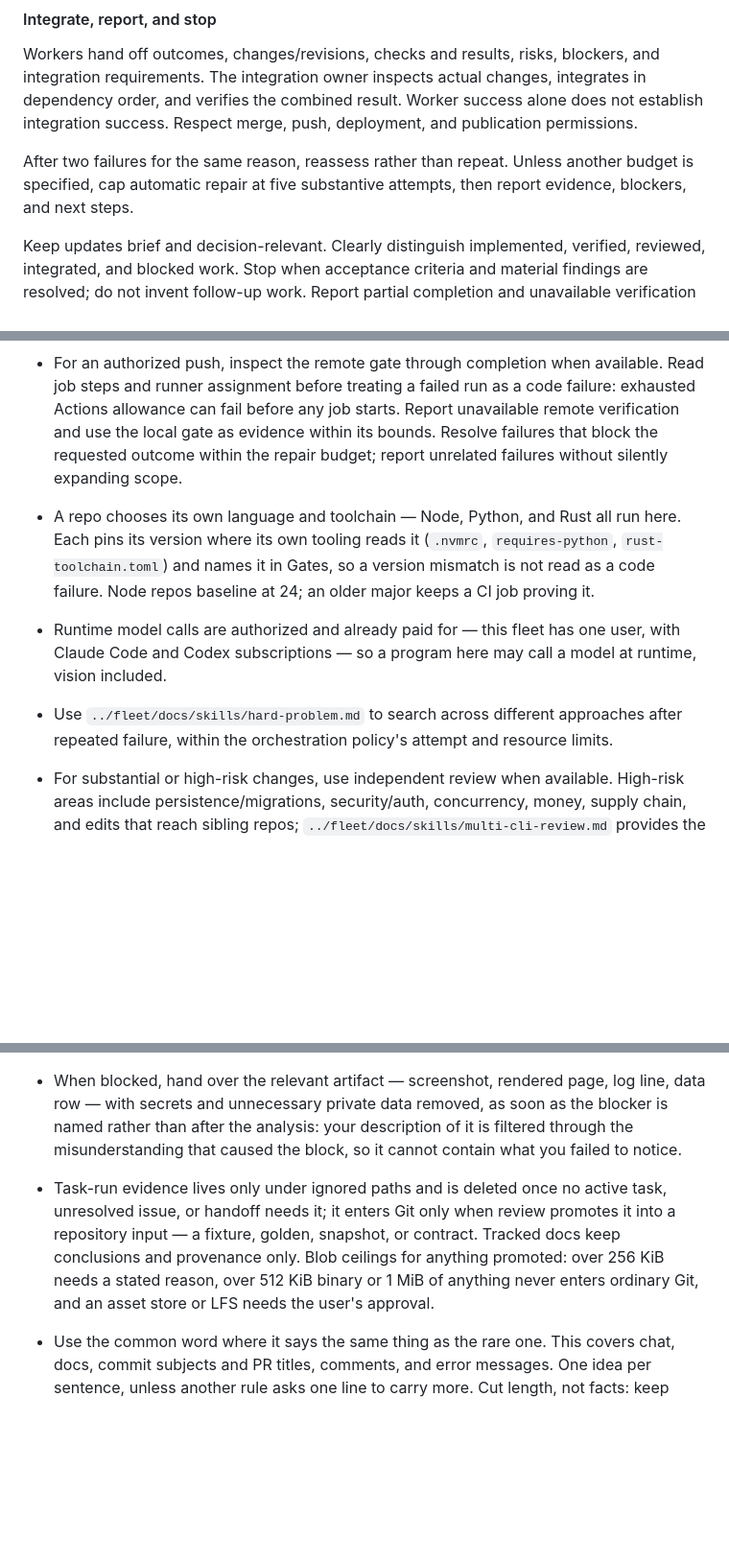
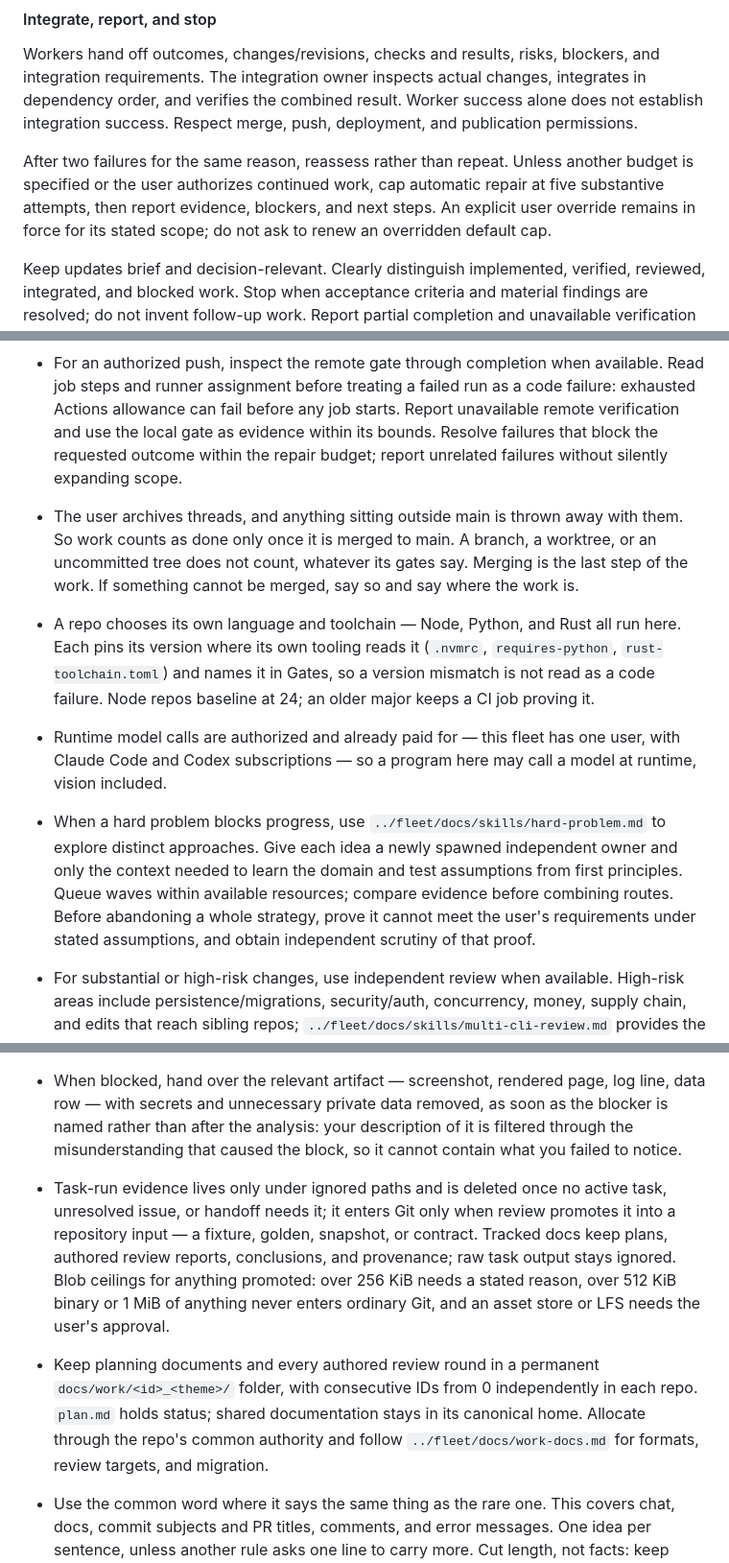
Before and after one commit to yanfengliu/farm, a Markdown page: AGENTS.md, 3 parts joined by grey strips. Shown at 96% size. GitHub-like rendering; blank space fills up the shorter version.

Commit message:
Canon sync: pick up FLEET.md (sha 6b6881578bcd -> 36fef4f3bd4c)
Generated block only; nothing outside the FLEET-CANON markers changed.

```diff
--- a/AGENTS.md
+++ b/AGENTS.md
@@ -55,7 +55,7 @@ Obtain independent, preferably read-only review for substantial or high-risk cha
 
 Workers hand off outcomes, changes/revisions, checks and results, risks, blockers, and integration requirements. The integration owner inspects actual changes, integrates in dependency order, and verifies the combined result. Worker success alone does not establish integration success. Respect merge, push, deployment, and publication permissions.
 
-After two failures for the same reason, reassess rather than repeat. Unless another budget is specified, cap automatic repair at five substantive attempts, then report evidence, blockers, and next steps.
+After two failures for the same reason, reassess rather than repeat. Unless another budget is specified or the user authorizes continued work, cap automatic repair at five substantive attempts, then report evidence, blockers, and next steps. An explicit user override remains in force for its stated scope; do not ask to renew an overridden default cap.
 
 Keep updates brief and decision-relevant. Clearly distinguish implemented, verified, reviewed, integrated, and blocked work. Stop when acceptance criteria and material findings are resolved; do not invent follow-up work. Report partial completion and unavailable verification honestly.
 
@@ -80,11 +81,13 @@ Do not declare the result fully verified while material findings or required che
 - For an authorized push, inspect the remote gate through completion when available. Read job steps and runner assignment before treating a failed run as a code failure: exhausted Actions allowance can fail before any job starts. Report unavailable remote verification and use the local gate as evidence within its bounds. Resolve failures that block the requested outcome within the repair budget; report unrelated failures without silently expanding scope.
+- The user archives threads, and anything sitting outside main is thrown away with them. So work counts as done only once it is merged to main. A branch, a worktree, or an uncommitted tree does not count, whatever its gates say. Merging is the last step of the work. If something cannot be merged, say so and say where the work is.
 - A repo chooses its own language and toolchain — Node, Python, and Rust all run here. Each pins its version where its own tooling reads it (`.nvmrc`, `requires-python`, `rust-toolchain.toml`) and names it in Gates, so a version mismatch is not read as a code failure. Node repos baseline at 24; an older major keeps a CI job proving it.
 - Runtime model calls are authorized and already paid for — this fleet has one user, with Claude Code and Codex subscriptions — so a program here may call a model at runtime, vision included.
-- Use `../fleet/docs/skills/hard-problem.md` to search across different approaches after repeated failure, within the orchestration policy's attempt and resource limits.
+- When a hard problem blocks progress, use `../fleet/docs/skills/hard-problem.md` to explore distinct approaches. Give each idea a newly spawned independent owner and only the context needed to learn the domain and test assumptions from first principles. Queue waves within available resources; compare evidence before combining routes. Before abandoning a whole strategy, prove it cannot meet the user's requirements under stated assumptions, and obtain independent scrutiny of that proof.
 - For substantial or high-risk changes, use independent review when available. High-risk areas include persistence/migrations, security/auth, concurrency, money, supply chain, and edits that reach sibling repos; `../fleet/docs/skills/multi-cli-review.md` provides the review mechanics.
 - Error messages are a product surface: check the affected class and relevant adjacent paths. Each names what happened, which input caused it, and what would satisfy it — never a bare `Validation failed`.
 - When blocked, hand over the relevant artifact — screenshot, rendered page, log line, data row — with secrets and unnecessary private data removed, as soon as the blocker is named rather than after the analysis: your description of it is filtered through the misunderstanding that caused the block, so it cannot contain what you failed to notice.
-- Task-run evidence lives only under ignored paths and is deleted once no active task, unresolved issue, or handoff needs it; it enters Git only when review promotes it into a repository input — a fixture, golden, snapshot, or contract. Tracked docs keep conclusions and provenance only. Blob ceilings for anything promoted: over 256 KiB needs a stated reason, over 512 KiB binary or 1 MiB of anything never enters ordinary Git, and an asset store or LFS needs the user's approval.
+- Task-run evidence lives only under ignored paths and is deleted once no active task, unresolved issue, or handoff needs it; it enters Git only when review promotes it into a repository input — a fixture, golden, snapshot, or contract. Tracked docs keep plans, authored review reports, conclusions, and provenance; raw task output stays ignored. Blob ceilings for anything promoted: over 256 KiB needs a stated reason, over 512 KiB binary or 1 MiB of anything never enters ordinary Git, and an asset store or LFS needs the user's approval.
+- Keep planning documents and every authored review round in a permanent `docs/work/<id>_<theme>/` folder, with consecutive IDs from 0 independently in each repo. `plan.md` holds status; shared documentation stays in its canonical home. Allocate through the repo's common authority and follow `../fleet/docs/work-docs.md` for formats, review targets, and migration.
 - Use the common word where it says the same thing as the rare one. This covers chat, docs, commit subjects and PR titles, comments, and error messages. One idea per sentence, unless another rule asks one line to carry more. Cut length, not facts: keep exact terms, numbers, and the evidence a claim rests on. It applies to sentences you write, not to text you quote or paste. Do not copy this canon's style.
 - Write prose one line per paragraph (no hard wrapping).
 - Keep a devlog: one short dated line per behaviour-changing session in `docs/devlog/summary.md`, newest first, and a section in `docs/devlog/detailed/` for anything a later session could trip over — what was believed and proved false, what a reviewer caught that the author missed, what number moved and from what. It is history, not status. Both shapes are in `../fleet/docs/devlog-template.md`.
```
Also changed, not shown: other parts of AGENTS.md (+3 -2 lines).
